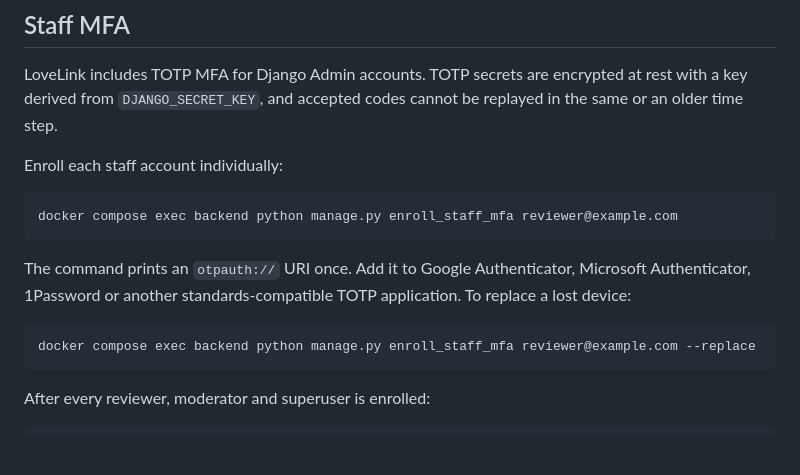
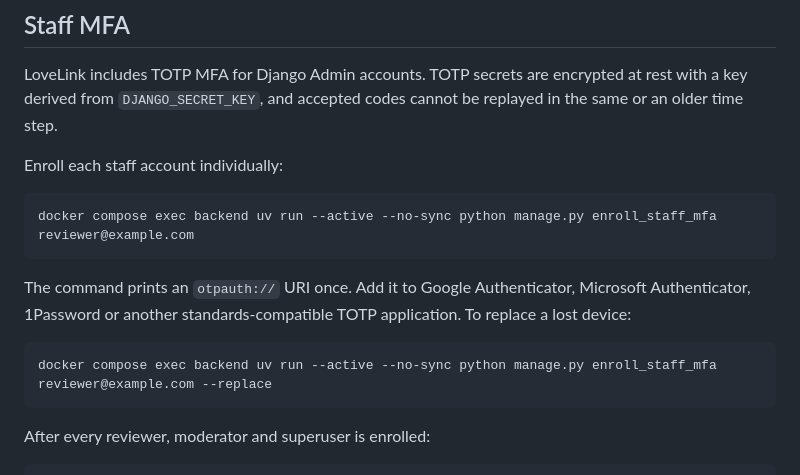
Before and after one commit to ptd150101/lovelink, a Markdown page: docs/OPERATIONS.md, the part around the change. GitHub-like rendering; blank space fills up the shorter version.

Commit message:
docs: run staff operations through uv

````diff
--- a/docs/OPERATIONS.md
+++ b/docs/OPERATIONS.md
@@ -68,13 +68,13 @@ LoveLink includes TOTP MFA for Django Admin accounts. TOTP secrets are encrypted
 Enroll each staff account individually:
 
 ```bash
-docker compose exec backend python manage.py enroll_staff_mfa reviewer@example.com
+docker compose exec backend uv run --active --no-sync python manage.py enroll_staff_mfa reviewer@example.com
 ```
 
 The command prints an `otpauth://` URI once. Add it to Google Authenticator, Microsoft Authenticator, 1Password or another standards-compatible TOTP application. To replace a lost device:
 
 ```bash
-docker compose exec backend python manage.py enroll_staff_mfa reviewer@example.com --replace
+docker compose exec backend uv run --active --no-sync python manage.py enroll_staff_mfa reviewer@example.com --replace
 ```
 
 After every reviewer, moderator and superuser is enrolled:
````
